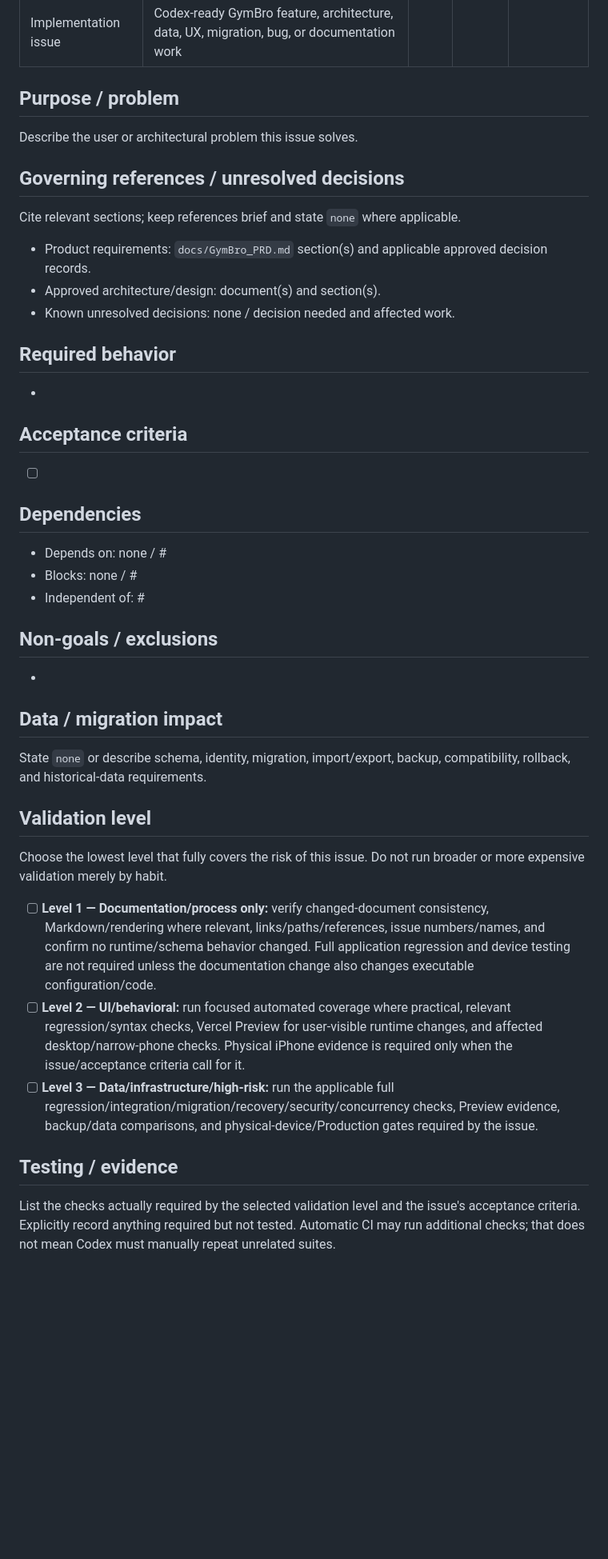
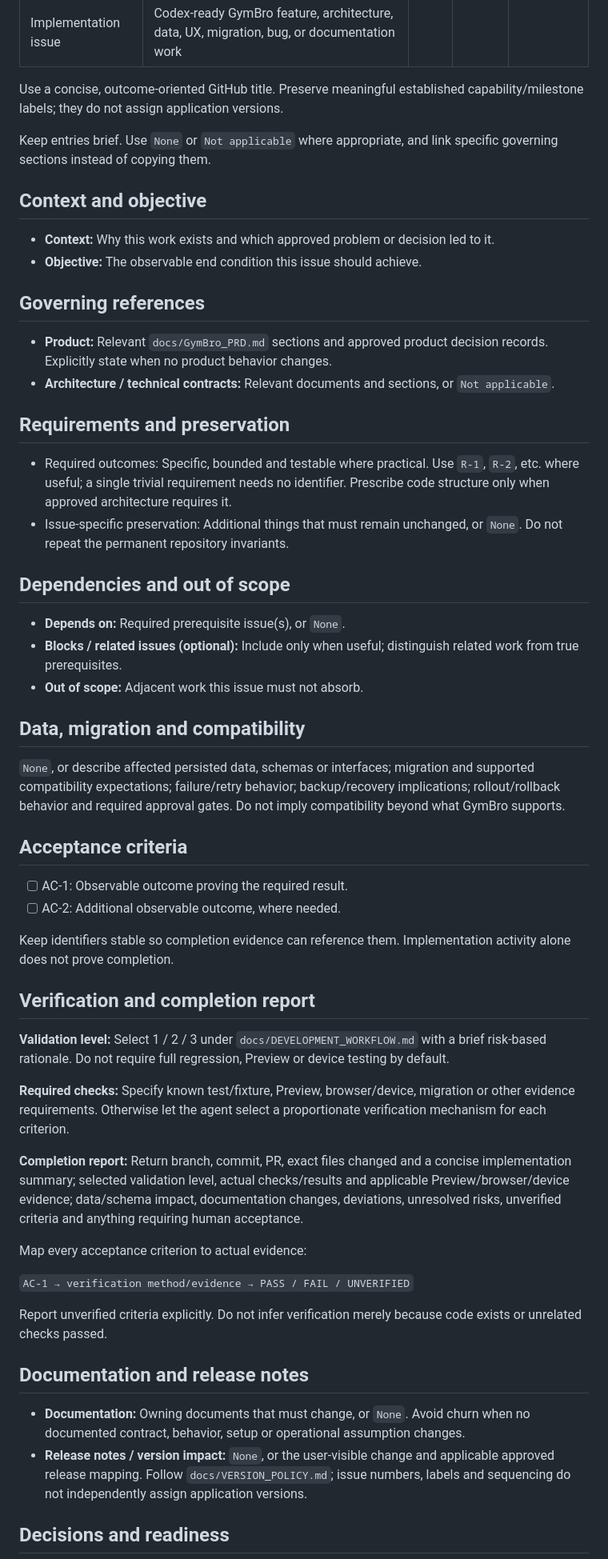
Before and after one commit to dnk1000/GymBro, a Markdown page: .github/ISSUE_TEMPLATE/implementation.md, the part around one of its changes. Shown at 80% size. GitHub-like rendering; blank space fills up the shorter version.

```diff
--- a/.github/ISSUE_TEMPLATE/implementation.md
+++ b/.github/ISSUE_TEMPLATE/implementation.md
@@ -6,49 +6,60 @@ labels: ""
 assignees: ""
 ---
 
-## Purpose / problem
+Use a concise, outcome-oriented GitHub title. Preserve meaningful established capability/milestone labels; they do not assign application versions.
 
-Describe the user or architectural problem this issue solves.
+Keep entries brief. Use `None` or `Not applicable` where appropriate, and link specific governing sections instead of copying them.
 
-## Governing references / unresolved decisions
+## Context and objective
 
-Cite relevant sections; keep references brief and state `none` where applicable.
+- **Context:** Why this work exists and which approved problem or decision led to it.
+- **Objective:** The observable end condition this issue should achieve.
 
-- Product requirements: `docs/GymBro_PRD.md` section(s) and applicable approved decision records.
-- Approved architecture/design: document(s) and section(s).
-- Known unresolved decisions: none / decision needed and affected work.
+## Governing references
 
-## Required behavior
+- **Product:** Relevant `docs/GymBro_PRD.md` sections and approved product decision records. Explicitly state when no product behavior changes.
+- **Architecture / technical contracts:** Relevant documents and sections, or `Not applicable`.
 
--
+## Requirements and preservation
+
+- Required outcomes: Specific, bounded and testable where practical. Use `R-1`, `R-2`, etc. where useful; a single trivial requirement needs no identifier. Prescribe code structure only when approved architecture requires it.
+- Issue-specific preservation: Additional things that must remain unchanged, or `None`. Do not repeat the permanent repository invariants.
+
+## Dependencies and out of scope
+
+- **Depends on:** Required prerequisite issue(s), or `None`.
+- **Blocks / related issues (optional):** Include only when useful; distinguish related work from true prerequisites.
+- **Out of scope:** Adjacent work this issue must not absorb.
+
+## Data, migration and compatibility
+
+`None`, or describe affected persisted data, schemas or interfaces; migration and supported compatibility expectations; failure/retry behavior; backup/recovery implications; rollout/rollback behavior and required approval gates. Do not imply compatibility beyond what GymBro supports.
 
 ## Acceptance criteria
 
-- [ ]
+- [ ] AC-1: Observable outcome proving the required result.
+- [ ] AC-2: Additional observable outcome, where needed.
 
-## Dependencies
+Keep identifiers stable so completion evidence can reference them. Implementation activity alone does not prove completion.
 
-- Depends on: none / #
-- Blocks: none / #
-- Independent of: #
+## Verification and completion report
 
-## Non-goals / exclusions
+**Validation level:** Select 1 / 2 / 3 under `docs/DEVELOPMENT_WORKFLOW.md` with a brief risk-based rationale. Do not require full regression, Preview or device testing by default.
 
--
+**Required checks:** Specify known test/fixture, Preview, browser/device, migration or other evidence requirements. Otherwise let the agent select a proportionate verification mechanism for each criterion.
 
-## Data / migration impact
+**Completion report:** Return branch, commit, PR, exact files changed and a concise implementation summary; selected validation level, actual checks/results and applicable Preview/browser/device evidence; data/schema impact, documentation changes, deviations, unresolved risks, unverified criteria and anything requiring human acceptance.
 
-State `none` or describe schema, identity, migration, import/export, backup, compatibility, rollback, and historical-data requirements.
+Map every acceptance criterion to actual evidence:
 
-## Validation level
+`AC-1 → verification method/evidence → PASS / FAIL / UNVERIFIED`
 
-Choose the lowest level that fully covers the risk of this issue. Do not run broader or more expensive validation merely by habit.
+Report unverified criteria explicitly. Do not infer verification merely because code exists or unrelated checks passed.
 
-- [ ] **Level 1 — Documentation/process only:** verify changed-document consistency, Markdown/rendering where relevant, links/paths/references, issue numbers/names, and confirm no runtime/schema behavior changed. Full application regression and device testing are not required unless the documentation change also changes executable configuration/code.
-- [ ] **Level 2 — UI/behavioral:** run focused automated coverage where practical, relevant regression/syntax checks, Vercel Preview for user-visible runtime changes, and affected desktop/narrow-phone checks. Physical iPhone evidence is required only when the issue/acceptance criteria call for it.
-- [ ] **Level 3 — Data/infrastructure/high-risk:** run the applicable full regression/integration/migration/recovery/security/concurrency checks, Preview evidence, backup/data comparisons, and physical-device/Production gates required by the issue.
+## Documentation and release notes
 
-## Testing / evidence
+- **Documentation:** Owning documents that must change, or `None`. Avoid churn when no documented contract, behavior, setup or operational assumption changes.
+- **Release notes / version impact:** `None`, or the user-visible change and applicable approved release mapping. Follow `docs/VERSION_POLICY.md`; issue numbers, labels and sequencing do not independently assign application versions.
 
-List the checks actually required by the selected validation level and the issue's acceptance criteria. Explicitly record anything required but not tested. Automatic CI may run additional checks; that does not mean Codex must manually repeat unrelated suites.
+## Decisions and readiness
 
```
Also changed, not shown: other parts of .github/ISSUE_TEMPLATE/implementation.md (+6 -9 lines), docs/DEVELOPMENT_WORKFLOW.md (+12 -10 lines).
